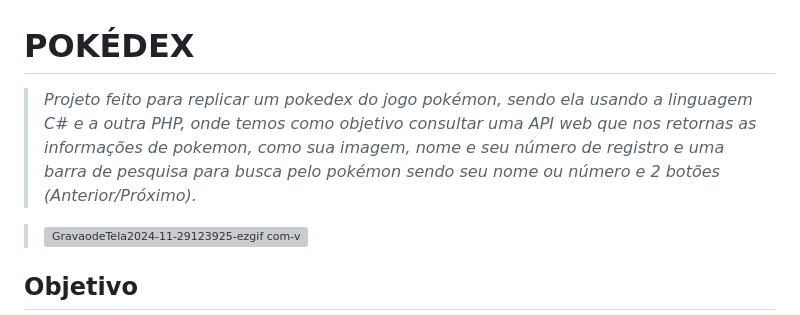
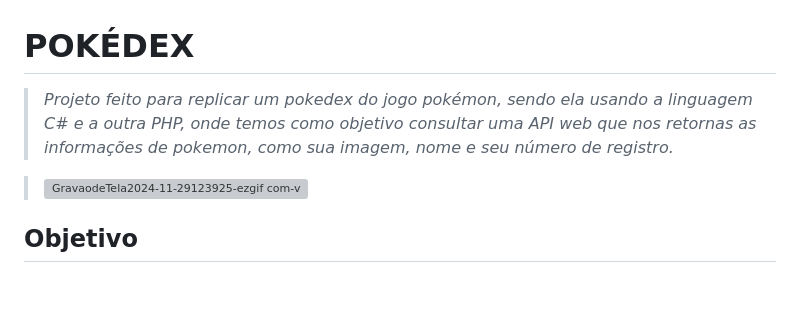
Before and after one commit to Arrowaaa/Pokedex, a Markdown page: README.md, the part around the change. Rendered like a GitHub page; blank space fills up the shorter version; grey boxes are pictures that could not be loaded.

```diff
--- a/README.md
+++ b/README.md
@@ -1,5 +1,5 @@
 # POKÉDEX
-> *Projeto feito para replicar um pokedex do jogo pokémon, sendo ela usando a linguagem C# e a outra PHP, onde temos como objetivo consultar uma API web que nos retornas as informações de pokemon, como sua imagem, nome e seu número de registro e uma barra de pesquisa para busca pelo pokémon sendo seu nome ou número e 2 botões (Anterior/Próximo).*
+> *Projeto feito para replicar um pokedex do jogo pokémon, sendo ela usando a linguagem C# e a outra PHP, onde temos como objetivo consultar uma API web que nos retornas as informações de pokemon, como sua imagem, nome e seu número de registro.*
 
 > ![GravaodeTela2024-11-29123925-ezgif com-video-to-gif-converter](https://github.com/user-attachments/assets/fae0aad0-1ede-4bc6-9b23-bf2367df08fe)
 
```
